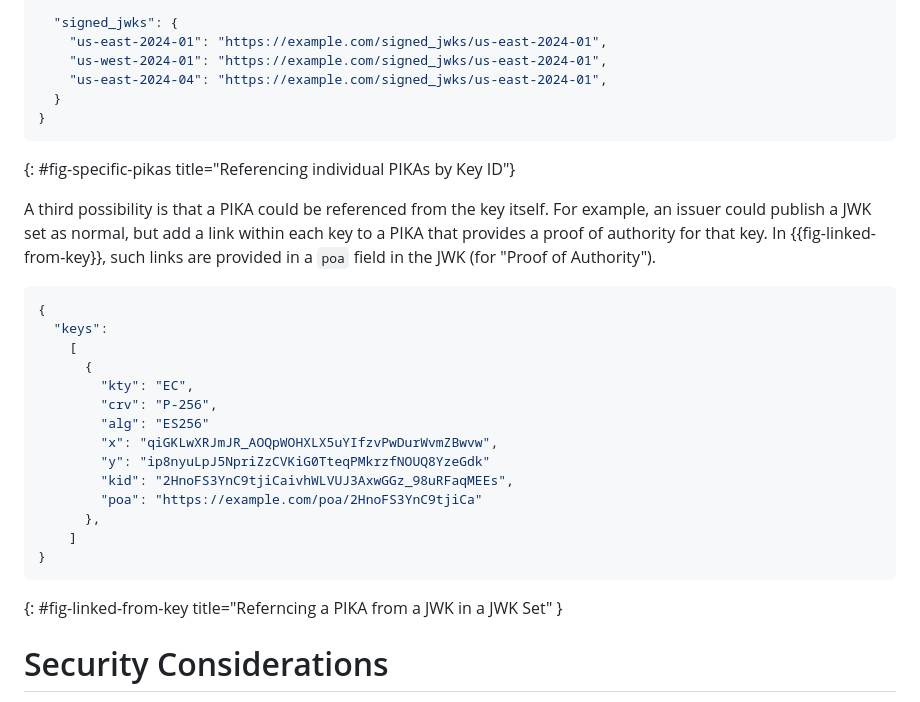
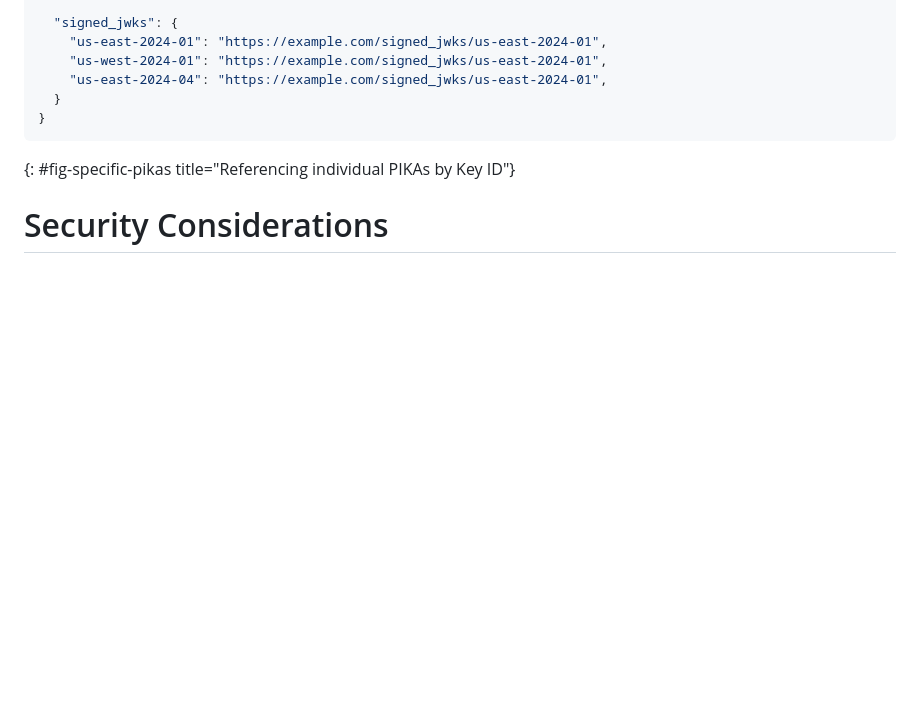
Before and after one commit to bifurcation/redistributable-jwks, a Markdown page: draft-barnes-oauth-pika.md, the part around the change. Rendered like a GitHub page; blank space fills up the shorter version.

Commit message:
Remove half-baked idea

```diff
--- a/draft-barnes-oauth-pika.md
+++ b/draft-barnes-oauth-pika.md
@@ -337,30 +337,6 @@ metadata object would contain a map like the following (showing three keys with
 ~~~
 {: #fig-specific-pikas title="Referencing individual PIKAs by Key ID"}
 
-A third possibility is that a PIKA could be referenced from the key itself.  For
-example, an issuer could publish a JWK set as normal, but add a link within each
-key to a PIKA that provides a proof of authority for that key.  In
-{{fig-linked-from-key}}, such links are provided in a `poa` field in the JWK
-(for "Proof of Authority").
-
-~~~ json
-{
-  "keys":
-    [
-      {
-        "kty": "EC",
-        "crv": "P-256",
-        "alg": "ES256"
-        "x": "qiGKLwXRJmJR_AOQpWOHXLX5uYIfzvPwDurWvmZBwvw",
-        "y": "ip8nyuLpJ5NpriZzCVKiG0TteqPMkrzfNOUQ8YzeGdk"
-        "kid": "2HnoFS3YnC9tjiCaivhWLVUJ3AxwGGz_98uRFaqMEEs",
-        "poa": "https://example.com/poa/2HnoFS3YnC9tjiCa"
-      },
-    ]
-}
-~~~
-{: #fig-linked-from-key title="Referncing a PIKA from a JWK in a JWK Set" }
-
 # Security Considerations
 
 The main difference between establishing the authority of issuer keys via PIKA
```
